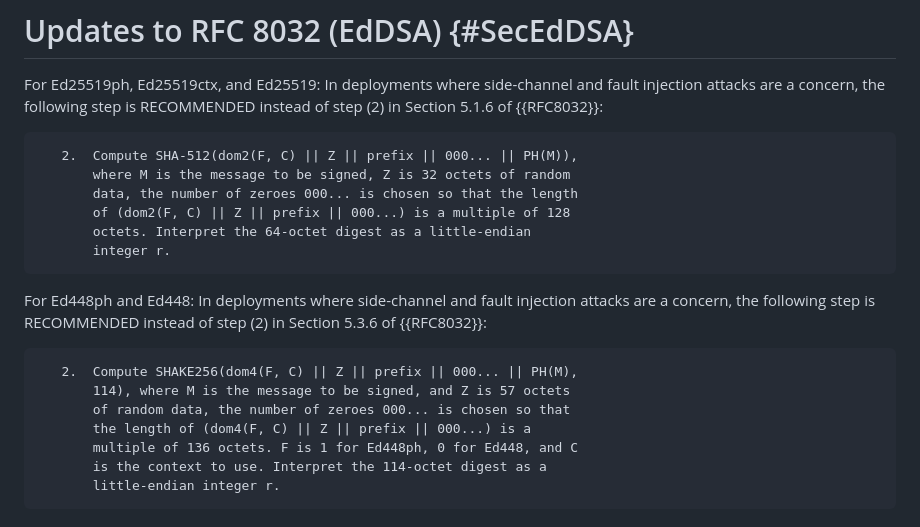
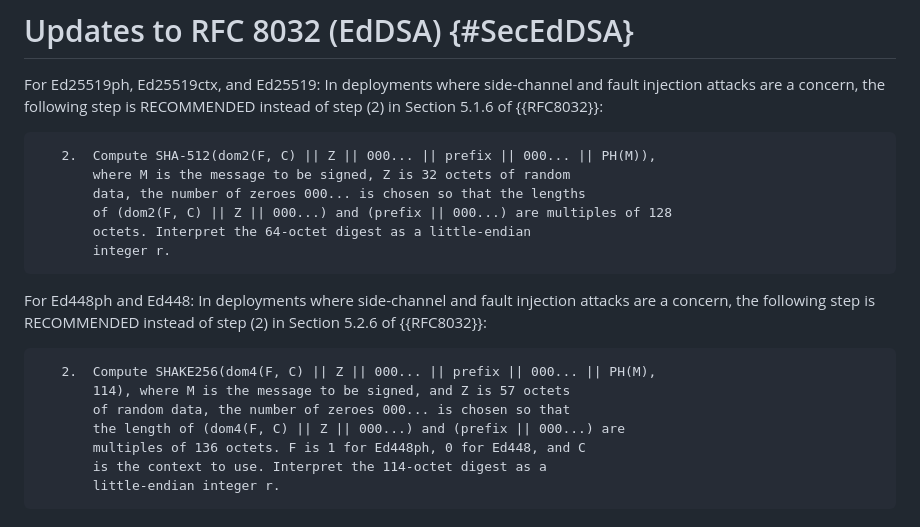
Before and after one commit to cfrg/draft-irtf-cfrg-det-sigs-with-noise, a Markdown page: draft-irtf-cfrg-det-sigs-with-noise.md, the part around the change. Drawn GitHub-style.

Commit message:
Align with BSI recommendations

```diff
--- a/draft-irtf-cfrg-det-sigs-with-noise.md
+++ b/draft-irtf-cfrg-det-sigs-with-noise.md
@@ -456,20 +456,20 @@ The key words "MUST", "MUST NOT", "REQUIRED", "SHALL", "SHALL NOT", "SHOULD", "S
 
 For Ed25519ph, Ed25519ctx, and Ed25519: In deployments where side-channel and fault injection attacks are a concern, the following step is RECOMMENDED instead of step (2) in Section 5.1.6 of {{RFC8032}}:
 
-       2.  Compute SHA-512(dom2(F, C) || Z || prefix || 000... || PH(M)),
+       2.  Compute SHA-512(dom2(F, C) || Z || 000... || prefix || 000... || PH(M)),
            where M is the message to be signed, Z is 32 octets of random
-           data, the number of zeroes 000... is chosen so that the length
-           of (dom2(F, C) || Z || prefix || 000...) is a multiple of 128
+           data, the number of zeroes 000... is chosen so that the lengths
+           of (dom2(F, C) || Z || 000...) and (prefix || 000...) are multiples of 128
            octets. Interpret the 64-octet digest as a little-endian
            integer r.
 
-For Ed448ph and Ed448: In deployments where side-channel and fault injection attacks are a concern, the following step is RECOMMENDED instead of step (2) in Section 5.3.6 of {{RFC8032}}:
+For Ed448ph and Ed448: In deployments where side-channel and fault injection attacks are a concern, the following step is RECOMMENDED instead of step (2) in Section 5.2.6 of {{RFC8032}}:
 
-       2.  Compute SHAKE256(dom4(F, C) || Z || prefix || 000... || PH(M),
+       2.  Compute SHAKE256(dom4(F, C) || Z || 000... || prefix || 000... || PH(M),
            114), where M is the message to be signed, and Z is 57 octets
            of random data, the number of zeroes 000... is chosen so that
-           the length of (dom4(F, C) || Z || prefix || 000...) is a
-           multiple of 136 octets. F is 1 for Ed448ph, 0 for Ed448, and C
+           the length of (dom4(F, C) || Z || 000...) and (prefix || 000...) are
+           multiples of 136 octets. F is 1 for Ed448ph, 0 for Ed448, and C
            is the context to use. Interpret the 114-octet digest as a
            little-endian integer r.
 
```
